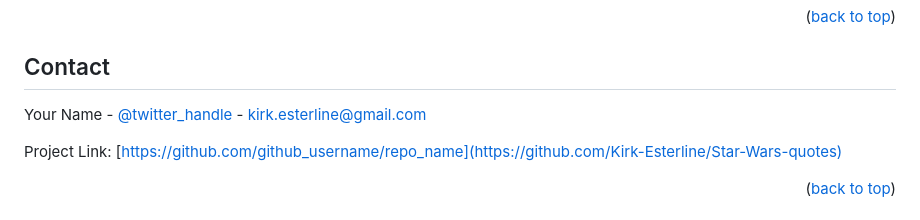
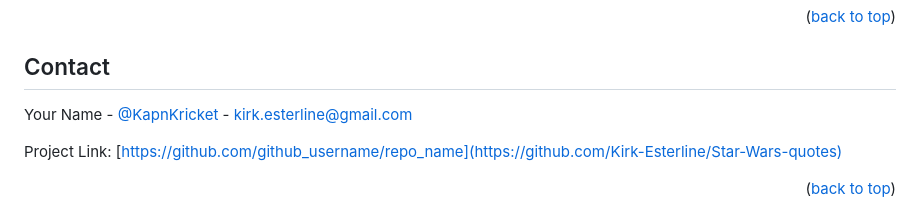
Before and after one commit to Kirk-Esterline/Star-Wars-quotes, a Markdown page: README.md, the part around the change. Rendered like a GitHub page.

Commit message:
README.md link update

```diff
--- a/README.md
+++ b/README.md
@@ -217,7 +217,7 @@ Distributed under the MIT License. See `LICENSE.txt` for more information.
 <!-- CONTACT -->
 ## Contact
 
-Your Name - [@twitter_handle](https://twitter.com/KapnKricket) - kirk.esterline@gmail.com
+Your Name - [@KapnKricket](https://twitter.com/KapnKricket) - kirk.esterline@gmail.com
 
 Project Link: [https://github.com/github_username/repo_name](https://github.com/Kirk-Esterline/Star-Wars-quotes)
 
```
